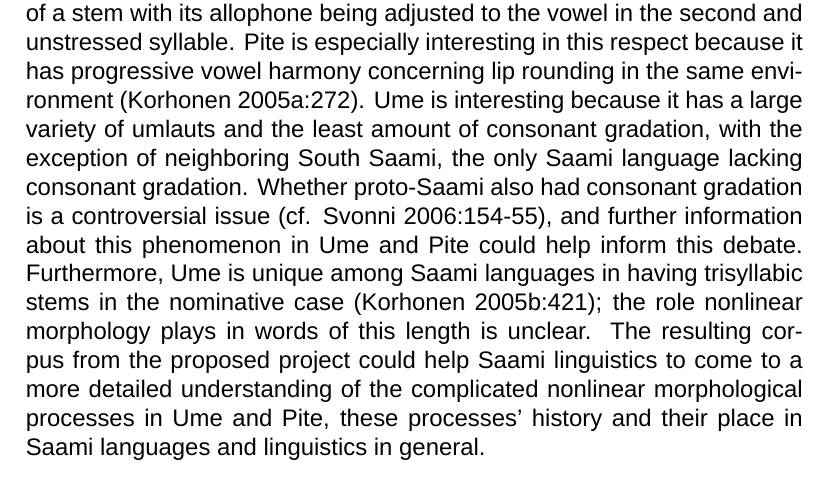
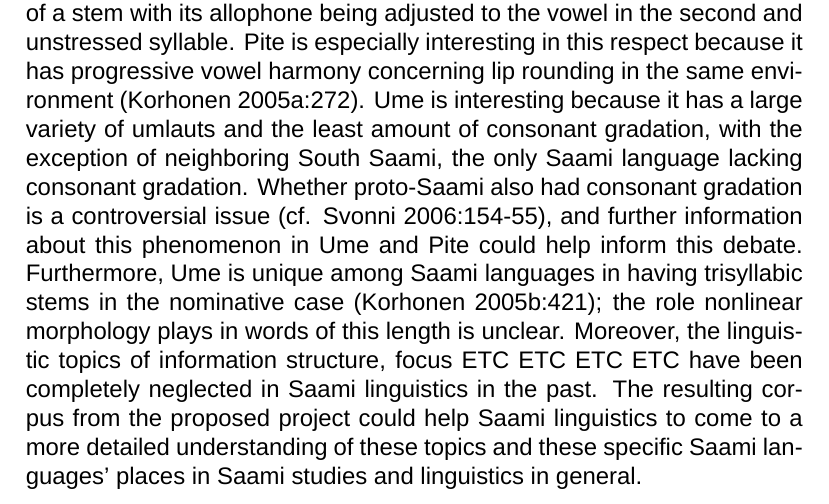
Before and after one commit to giellalt/lang-sjd, a LaTeX document (dobes10/KolaPiteDobes.tex): part of page 11 of 27, cut so that both start at the same text. Compiled offline with XeLaTeX; a missing font is replaced by an installed copy or a similar font; a missing bibliography style is replaced by a similar one.

Commit message:
added a couple sentences to Urgency of Documentation before lunch...

```diff
--- a/dobes10/KolaPiteDobes.tex
+++ b/dobes10/KolaPiteDobes.tex
@@ -342,7 +342,10 @@ Ter and Kildin Saami spoken in Russia together form the Peninsula branch of East
 
 In addition to the fact that Ume and Pite are in desperate need of documentation (revitalization seems unlikely at present despite an increase in interest among younger ethnic Saami), from a purely linguistic point of view, they prove to be interesting both cross-linguistically and within Saami studies. Unlike the other Indo-European languages in the area, Saami languages are almost exclusively suffixing and mostly have postpositions. Phrases are generally head-final, although SVO has become grammatical as well, just as postponed relative constructions are acceptable (most likely a result of language contact). Saami case systems consist of between seven and nine cases. Verbs and pronouns are inflected for singular, dual and plural number categories. In Pite and Ume, all inflectional case suffixes have been retained, and accusative and genitive cases are still differentiated morphologically; they are thus considered more archaic than other Saami languages to the north and east that have lost some case endings and have come to lack an accusative-genitive distinction. Phonological and phonetic studies of Pite and Ume from the project's data should reveal more detailed information about another Saami characteristic: preaspiration (a rarity in the world's languages).
 
-Additionally, Saami languages are known for their complicated non-linear morphology realized as umlaut, consonant gradation (phonological alternations in a stem's consonants triggered by the morphological environment) and/or palatalization of noun and verb stems. In general, regressive vowel harmony in Saami languages is found in the initial stressed syllable of a stem with its allophone being adjusted to the vowel in the second and unstressed syllable. Pite is especially interesting in this respect because it has progressive vowel harmony concerning lip rounding in the same environment (Korhonen 2005a:272). Ume is interesting because it has a large variety of umlauts and the least amount of consonant gradation, with the exception of neighboring South Saami, the only Saami language lacking consonant gradation. Whether proto-Saami also had consonant gradation is a controversial issue (cf. Svonni 2006:154-55), and further information about this phenomenon in Ume and Pite could help inform this debate. Furthermore, Ume is unique among Saami languages in having trisyllabic stems in the nominative case (Korhonen 2005b:421); the role nonlinear morphology plays in words of this length is unclear. The resulting corpus from the proposed project could help Saami linguistics to come to a more detailed understanding of the complicated nonlinear morphological processes in Ume and Pite, these processes' history and their place in Saami languages and linguistics in general.%%is this paragraph necessary? ja, sogar noch mehr: fast nichts bis jetzt gemacht zu Informationsstruktur, Fokus, und und und
+Additionally, Saami languages are known for their complicated non-linear morphology realized as umlaut, consonant gradation (phonological alternations in a stem's consonants triggered by the morphological environment) and/or palatalization of noun and verb stems. In general, regressive vowel harmony in Saami languages is found in the initial stressed syllable of a stem with its allophone being adjusted to the vowel in the second and unstressed syllable. Pite is especially interesting in this respect because it has progressive vowel harmony concerning lip rounding in the same environment (Korhonen 2005a:272). Ume is interesting because it has a large variety of umlauts and the least amount of consonant gradation, with the exception of neighboring South Saami, the only Saami language lacking consonant gradation. Whether proto-Saami also had consonant gradation is a controversial issue (cf. Svonni 2006:154-55), and further information about this phenomenon in Ume and Pite could help inform this debate. Furthermore, Ume is unique among Saami languages in having trisyllabic stems in the nominative case (Korhonen 2005b:421); the role nonlinear morphology plays in words of this length is unclear. Moreover, the linguistic topics of information structure, focus ETC ETC ETC ETC have been completely neglected in Saami linguistics in the past.
+The resulting corpus from the proposed project could help Saami linguistics to come to a more detailed understanding of %the complicated nonlinear morphological processes in Ume and Pite, these processes' history
+these topics and these specific Saami languages' places in Saami studies and linguistics in general.
+%%is this paragraph necessary? ja, sogar noch mehr: fast nichts bis jetzt gemacht zu Informationsstruktur, Fokus, und und und
 %corpus linguistic ... blablabla will make more date for future research on these and other topics available to Saami and General linguists
 
 \subsection{State of research}
```
Also changed, not shown: dobes10/KolaPiteDobes.tex (2 more changed lines).
